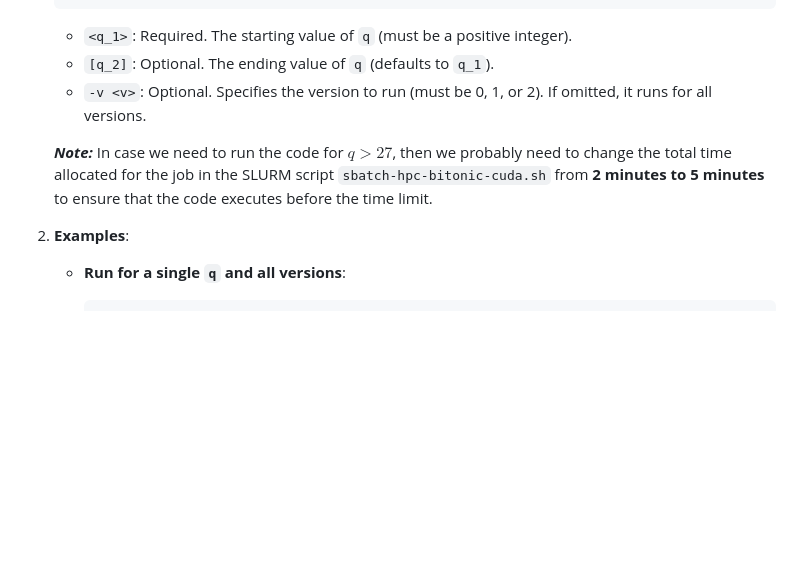
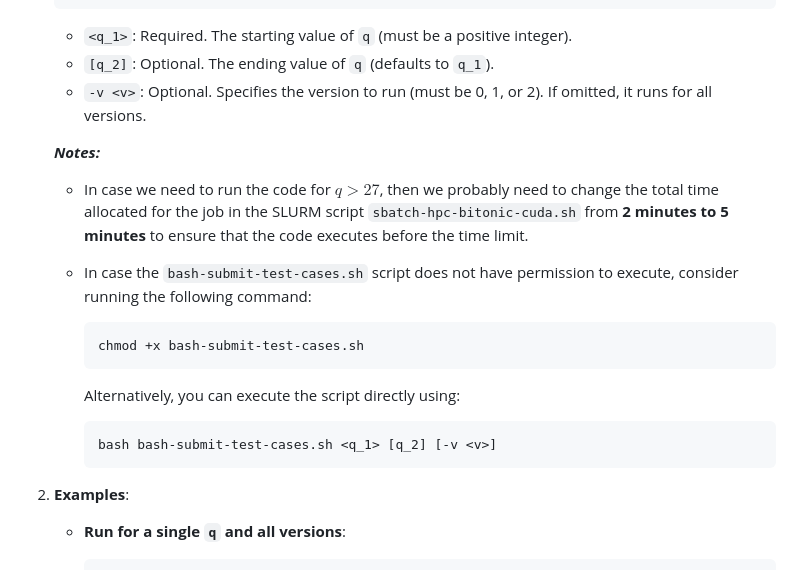
Before and after one commit to arisdask/BitonicSortCUDA, a Markdown page: README.md, the part around the change. Rendered like a GitHub page; blank space fills up the shorter version.

Commit message:
add note

````diff
--- a/README.md
+++ b/README.md
@@ -152,7 +152,18 @@ The script performs the following steps:
    - `[q_2]`: Optional. The ending value of `q` (defaults to `q_1`).
    - `-v <v>`: Optional. Specifies the version to run (must be 0, 1, or 2). If omitted, it runs for all versions.
 
-   ***Note:*** In case we need to run the code for $q > 27$, then we probably need to change the total time allocated for the job in the SLURM script `sbatch-hpc-bitonic-cuda.sh` from **2 minutes to 5 minutes** to ensure that the code executes before the time limit.
+   ***Notes:***
+   - In case we need to run the code for $q > 27$, then we probably need to change the total time allocated for the job in the SLURM script `sbatch-hpc-bitonic-cuda.sh` from **2 minutes to 5 minutes** to ensure that the code executes before the time limit.
+   - In case the `bash-submit-test-cases.sh` script does not have permission to execute, consider running the following command:
+      ```bash
+      chmod +x bash-submit-test-cases.sh
+      ```
+
+      Alternatively, you can execute the script directly using:
+      ```bash
+      bash bash-submit-test-cases.sh <q_1> [q_2] [-v <v>]
+      ```
+
 
 2. **Examples**:
 
````
